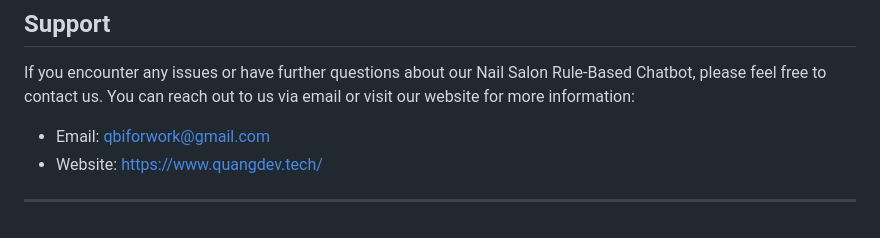
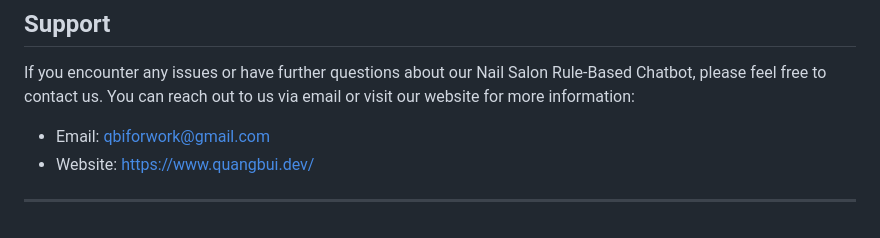
Before and after one commit to duyquangbui99/Support-Chatbot, a Markdown page: README.md, the part around the change. GitHub-like rendering.

```diff
--- a/README.md
+++ b/README.md
@@ -70,5 +70,5 @@ To start using the Nail Salon Rule-Based Chatbot, follow these simple steps:
 If you encounter any issues or have further questions about our Nail Salon Rule-Based Chatbot, please feel free to contact us. You can reach out to us via email or visit our website for more information:
 
 - Email: qbiforwork@gmail.com
-- Website: https://www.quangdev.tech/
+- Website: https://www.quangbui.dev/
 ---
```
